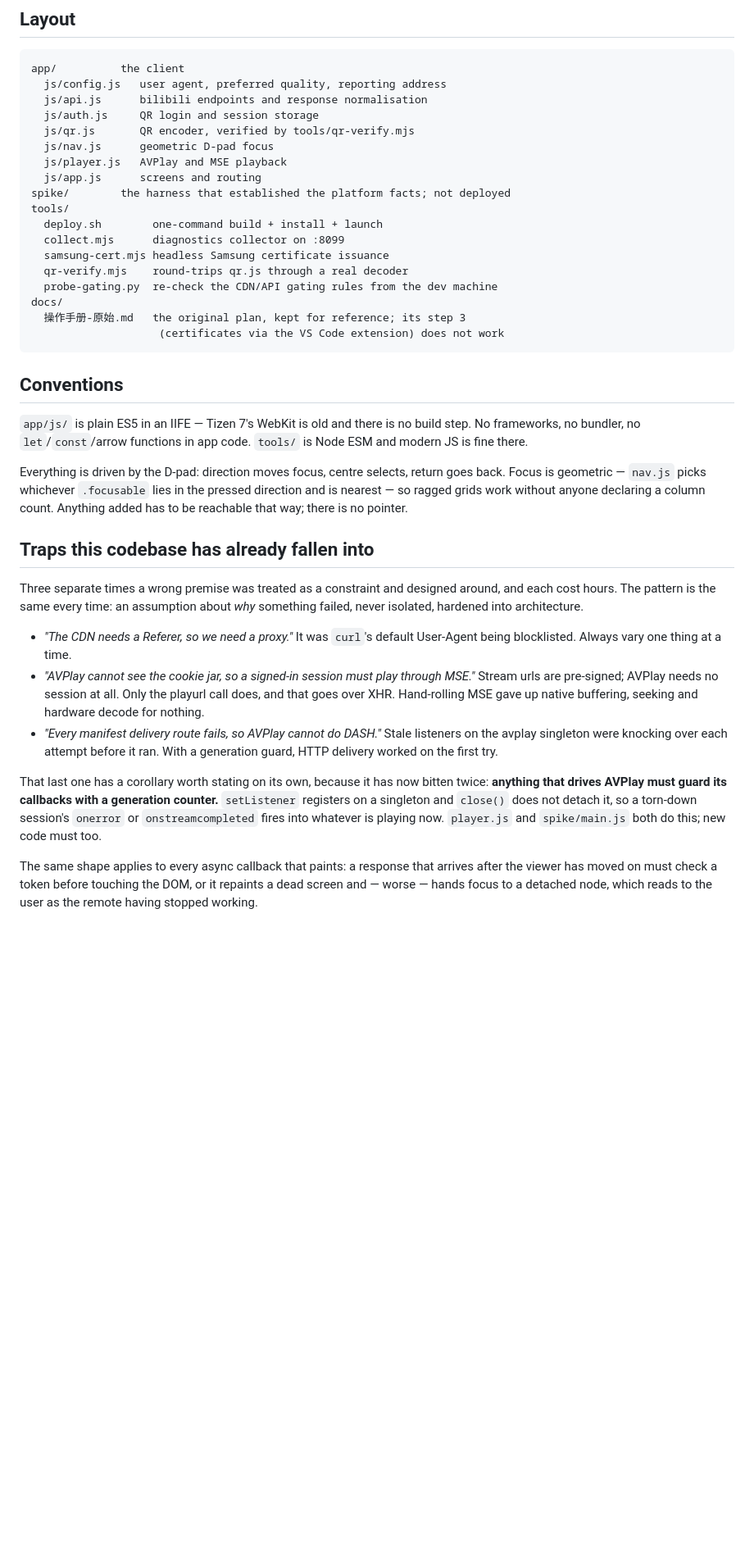
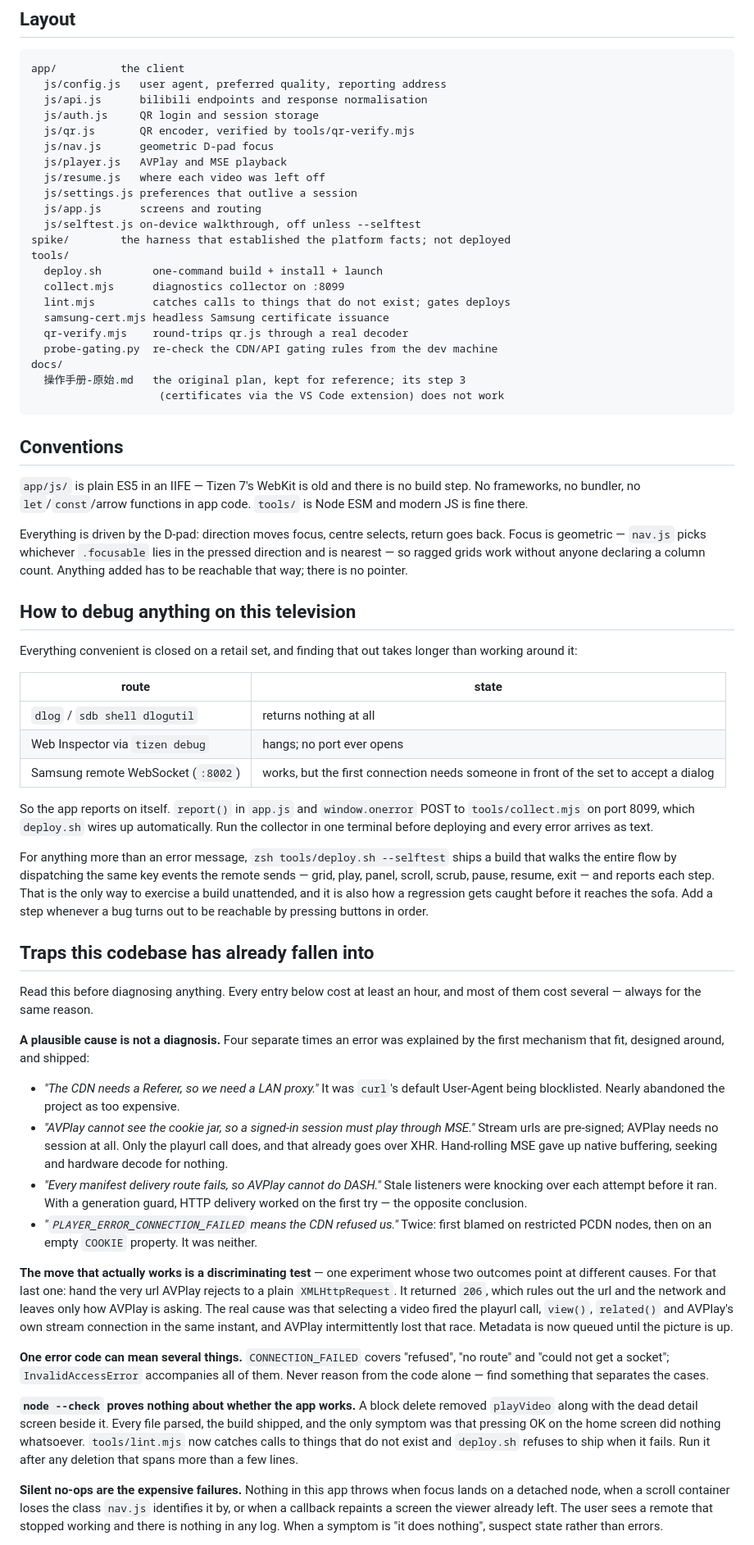
Before and after one commit to titlog/bilibili-tizen, a Markdown page: CLAUDE.md, the part around one of its changes. Shown at 82% size. GitHub-like rendering; blank space fills up the shorter version.

Commit message:
Write down the traps, the routes that are closed, and what actually works
The debugging notes are the most reusable thing this project produced, and they
were spread across commit messages where nobody would find them. Four separate
times an error was explained by the first mechanism that fit and designed around
before it was isolated; the entry that matters is not the list of causes but the
move that resolved them — a discriminating test whose two outcomes point at
different explanations.

Also records that dlog, the web inspector and unattended remote control are all
closed on a retail set, which is why the app reports on itself.

```diff
--- a/CLAUDE.md
+++ b/CLAUDE.md
@@ -117,11 +122,15 @@ app/          the client
   js/qr.js       QR encoder, verified by tools/qr-verify.mjs
   js/nav.js      geometric D-pad focus
   js/player.js   AVPlay and MSE playback
+  js/resume.js   where each video was left off
+  js/settings.js preferences that outlive a session
   js/app.js      screens and routing
+  js/selftest.js on-device walkthrough, off unless --selftest
 spike/        the harness that established the platform facts; not deployed
 tools/
   deploy.sh        one-command build + install + launch
   collect.mjs      diagnostics collector on :8099
+  lint.mjs         catches calls to things that do not exist; gates deploys
   samsung-cert.mjs headless Samsung certificate issuance
   qr-verify.mjs    round-trips qr.js through a real decoder
   probe-gating.py  re-check the CDN/API gating rules from the dev machine
@@ -141,29 +150,71 @@ goes back. Focus is geometric — `nav.js` picks whichever `.focusable` lies in
 pressed direction and is nearest — so ragged grids work without anyone declaring
 a column count. Anything added has to be reachable that way; there is no pointer.
 
+## How to debug anything on this television
+
+Everything convenient is closed on a retail set, and finding that out takes
+longer than working around it:
+
+| route | state |
+|---|---|
+| `dlog` / `sdb shell dlogutil` | returns nothing at all |
+| Web Inspector via `tizen debug` | hangs; no port ever opens |
+| Samsung remote WebSocket (`:8002`) | works, but the first connection needs someone in front of the set to accept a dialog |
+
+So the app reports on itself. `report()` in `app.js` and `window.onerror` POST to
+`tools/collect.mjs` on port 8099, which `deploy.sh` wires up automatically. Run
+the collector in one terminal before deploying and every error arrives as text.
+
+For anything more than an error message, `zsh tools/deploy.sh --selftest` ships a
+build that walks the entire flow by dispatching the same key events the remote
+sends — grid, play, panel, scroll, scrub, pause, resume, exit — and reports each
+step. That is the only way to exercise a build unattended, and it is also how a
+regression gets caught before it reaches the sofa. Add a step whenever a bug
+turns out to be reachable by pressing buttons in order.
+
 ## Traps this codebase has already fallen into
 
-Three separate times a wrong premise was treated as a constraint and designed
-around, and each cost hours. The pattern is the same every time: an assumption
-about *why* something failed, never isolated, hardened into architecture.
+Read this before diagnosing anything. Every entry below cost at least an hour,
+and most of them cost several — always for the same reason.
 
-- *"The CDN needs a Referer, so we need a proxy."* It was `curl`'s default
-  User-Agent being blocklisted. Always vary one thing at a time.
+**A plausible cause is not a diagnosis.** Four separate times an error was
+explained by the first mechanism that fit, designed around, and shipped:
+
+- *"The CDN needs a Referer, so we need a LAN proxy."* It was `curl`'s default
+  User-Agent being blocklisted. Nearly abandoned the project as too expensive.
 - *"AVPlay cannot see the cookie jar, so a signed-in session must play through
   MSE."* Stream urls are pre-signed; AVPlay needs no session at all. Only the
-  playurl call does, and that goes over XHR. Hand-rolling MSE gave up native
-  buffering, seeking and hardware decode for nothing.
+  playurl call does, and that already goes over XHR. Hand-rolling MSE gave up
+  native buffering, seeking and hardware decode for nothing.
 - *"Every manifest delivery route fails, so AVPlay cannot do DASH."* Stale
-  listeners on the avplay singleton were knocking over each attempt before it
-  ran. With a generation guard, HTTP delivery worked on the first try.
+  listeners were knocking over each attempt before it ran. With a generation
+  guard, HTTP delivery worked on the first try — the opposite conclusion.
+- *"`PLAYER_ERROR_CONNECTION_FAILED` means the CDN refused us."* Twice: first
+  blamed on restricted PCDN nodes, then on an empty `COOKIE` property. It was
+  neither.
 
-That last one has a corollary worth stating on its own, because it has now bitten
-twice: **anything that drives AVPlay must guard its callbacks with a generation
-counter.** `setListener` registers on a singleton and `close()` does not detach
-it, so a torn-down session's `onerror` or `onstreamcompleted` fires into whatever
-is playing now. `player.js` and `spike/main.js` both do this; new code must too.
+**The move that actually works is a discriminating test** — one experiment whose
+two outcomes point at different causes. For that last one: hand the very url
+AVPlay rejects to a plain `XMLHttpRequest`. It returned `206`, which rules out
+the url and the network and leaves only how AVPlay is asking. The real cause was
+that selecting a video fired the playurl call, `view()`, `related()` and AVPlay's
+own stream connection in the same instant, and AVPlay intermittently lost that
+race. Metadata is now queued until the picture is up.
 
-The same shape applies to every async callback that paints: a response that
-arrives after the viewer has moved on must check a token before touching the DOM,
-or it repaints a dead screen and — worse — hands focus to a detached node, which
-reads to the user as the remote having stopped working.
+**One error code can mean several things.** `CONNECTION_FAILED` covers "refused",
+"no route" and "could not get a socket"; `InvalidAccessError` accompanies all of
+them. Never reason from the code alone — find something that separates the cases.
+
+**`node --check` proves nothing about whether the app works.** A block delete
+removed `playVideo` along with the dead detail screen beside it. Every file
+parsed, the build shipped, and the only symptom was that pressing OK on the home
+screen did nothing whatsoever. `tools/lint.mjs` now catches calls to things that
+do not exist and `deploy.sh` refuses to ship when it fails. Run it after any
+deletion that spans more than a few lines.
+
+**Silent no-ops are the expensive failures.** Nothing in this app throws when
+focus lands on a detached node, when a scroll container loses the class `nav.js`
+identifies it by, or when a callback repaints a screen the viewer already left.
+The user sees a remote that stopped working and there is nothing in any log.
+When a symptom is "it does nothing", suspect state rather than errors.
+
```
Also changed, not shown: other parts of CLAUDE.md (+22 -2 lines).
